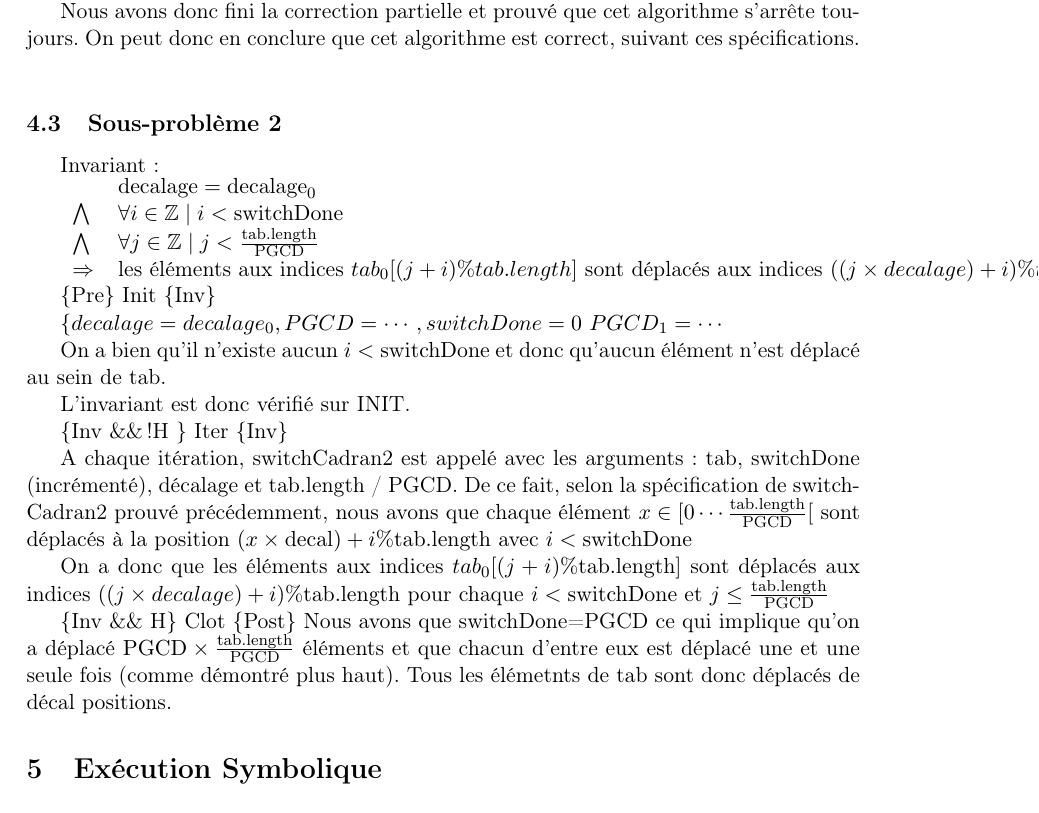
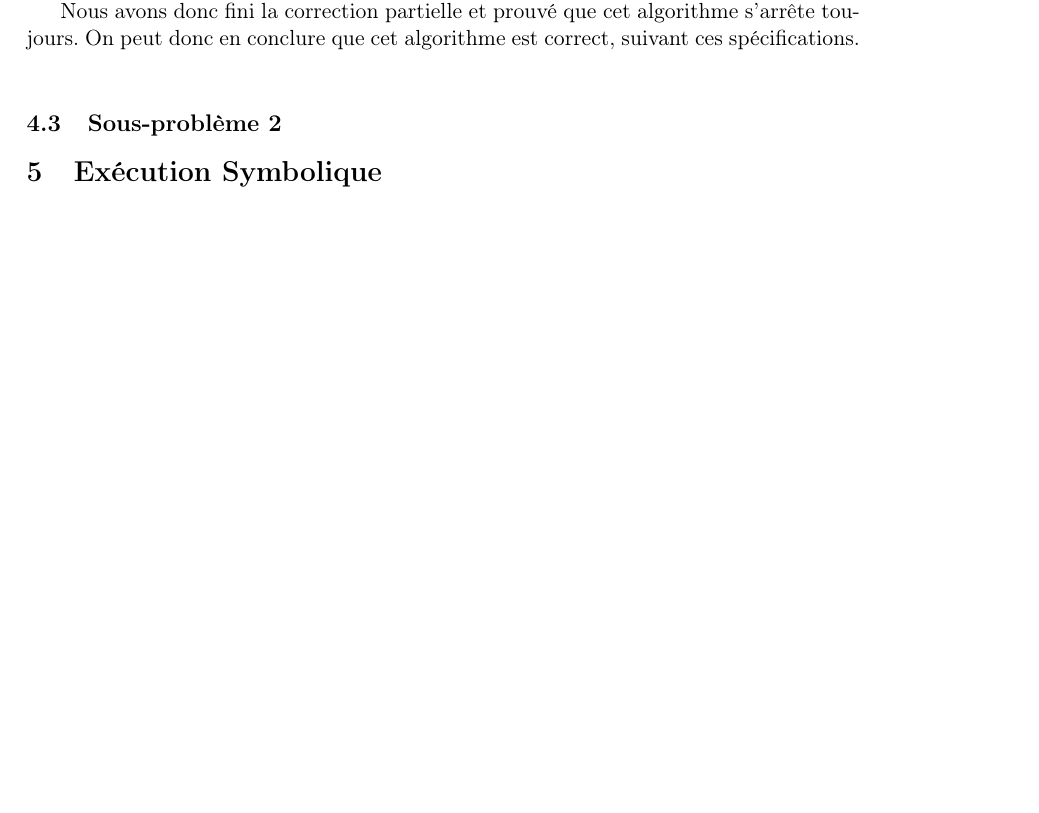
Before and after one commit to fthuin/MCP, a LaTeX document (Rapport/rapport.tex): part of page 7 of 7, cut so that both start at the same text, the shorter picture padded with empty space. Compiled offline with pdfLaTeX.

Commit message:
input idee

```diff
--- a/Rapport/rapport.tex
+++ b/Rapport/rapport.tex
@@ -5,7 +5,6 @@
 \usepackage{amsmath}
 \usepackage[a4paper]{geometry}
 \geometry{hscale=0.7,vscale=0.75,centering}
-\usepackage{amssymb}
 
 \author{\textit{Groupe 4}\\
 Aymeric De Cocq, Solaiman El Jilali, Léonard Julémont, Florian Thuin}
@@ -33,8 +32,9 @@ Problème du cadran}
 \section{Résolution du problème}
 \input{ResolutionDuProbleme}
 
-\input{Solaiman}
 
+
+\subsection{Sous-problème 2}
 
 \section{Exécution Symbolique}
 
```
